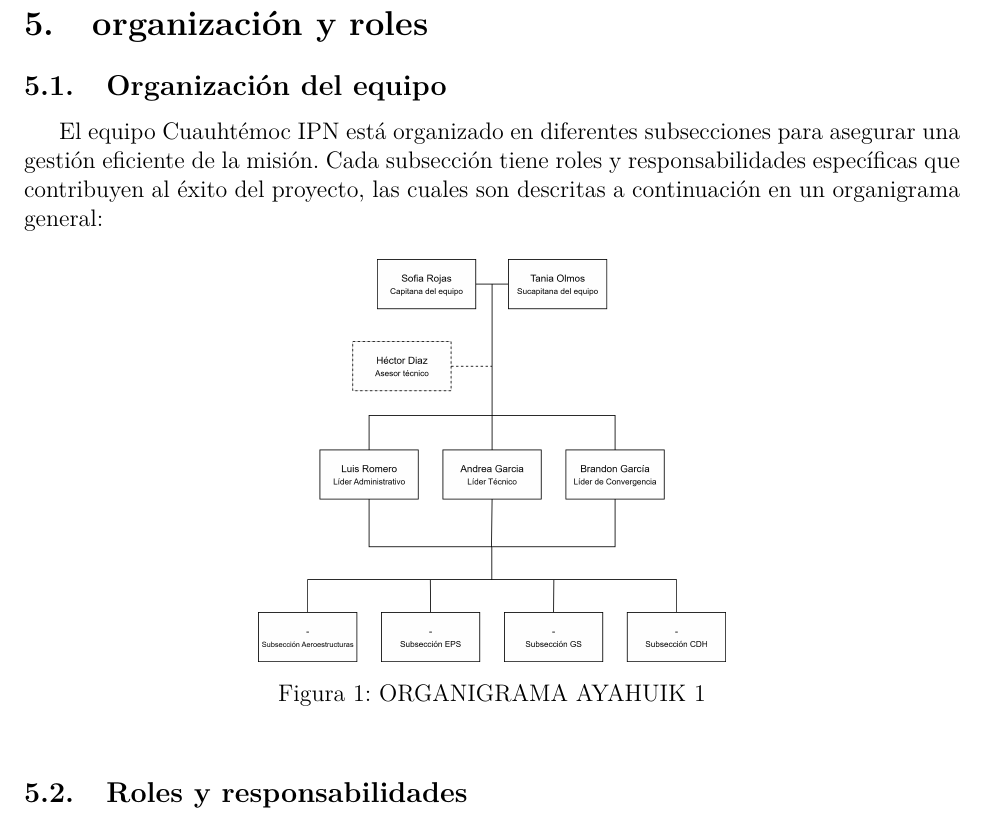
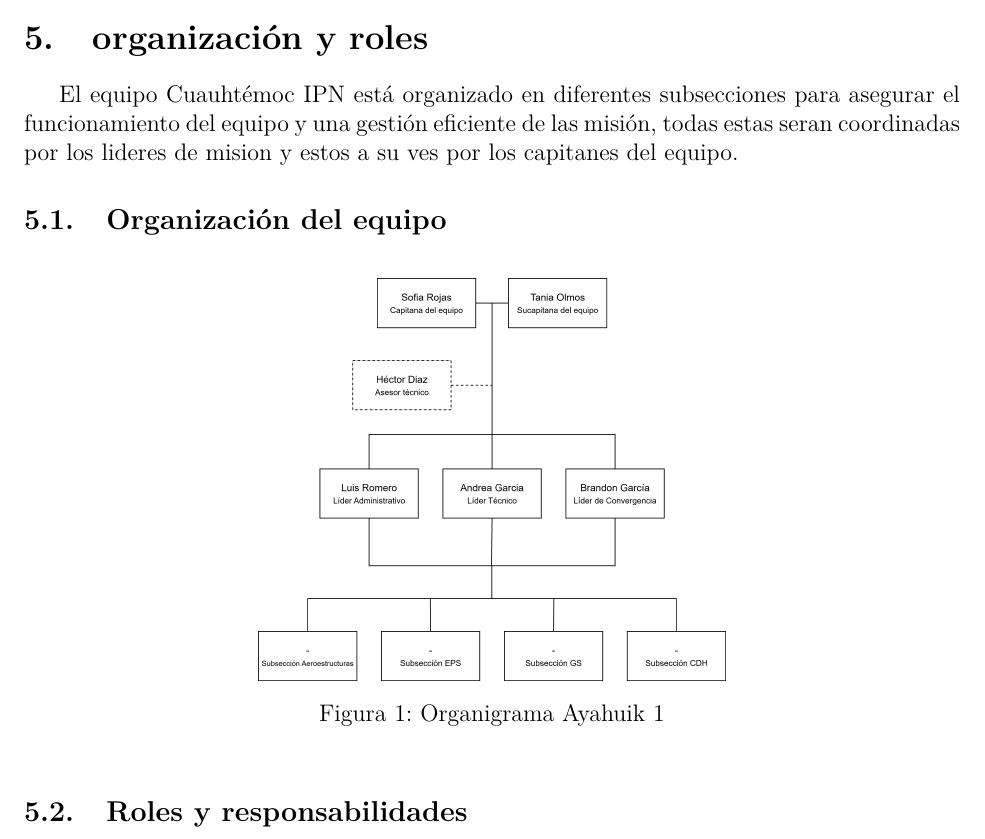
Before and after one commit to LuisRom14/AYAHUIK1, a LaTeX document (GuiaDeMisionAyahuik1.tex): part of page 2 of 2, cut so that both start at the same text. Compiled offline with pdfLaTeX.

Commit message:
modified:   GuiaDeMisionAyahuik1.tex 	modified:   build/GuiaDeMisionAyahuik1.aux 	modified:   build/GuiaDeMisionAyahuik1.fdb_latexmk 	modified:   build/GuiaDeMisionAyahuik1.log 	modified:   build/GuiaDeMisionAyahuik1.pdf 	modified:   build/GuiaDeMisionAyahuik1.synctex.gz

```diff
--- a/GuiaDeMisionAyahuik1.tex
+++ b/GuiaDeMisionAyahuik1.tex
@@ -93,15 +93,15 @@
 \newpage
 \section{organización y roles}
 
+    El equipo Cuauhtémoc IPN está organizado en diferentes subsecciones para asegurar el funcionamiento del equipo y una gestión
+    eficiente de las misión, todas estas seran coordinadas por los lideres de mision
+    y estos a su ves por los capitanes del equipo.
+
     \subsection{Organización del equipo}
-
-    El equipo Cuauhtémoc IPN está organizado en diferentes subsecciones para asegurar una gestión
-    eficiente de la misión. Cada subsección tiene roles y responsabilidades específicas que
-    contribuyen al éxito del proyecto, las cuales son descritas a continuación en un organigrama general:
 
     \begin{figure}[!h]
       \centerline{\includegraphics[width=.5\textwidth]{ORG-AYA1-GM.png}}
-      \caption{ORGANIGRAMA AYAHUIK 1}
+      \caption{Organigrama Ayahuik 1}
       \label{1}
     \end{figure}
 
```
